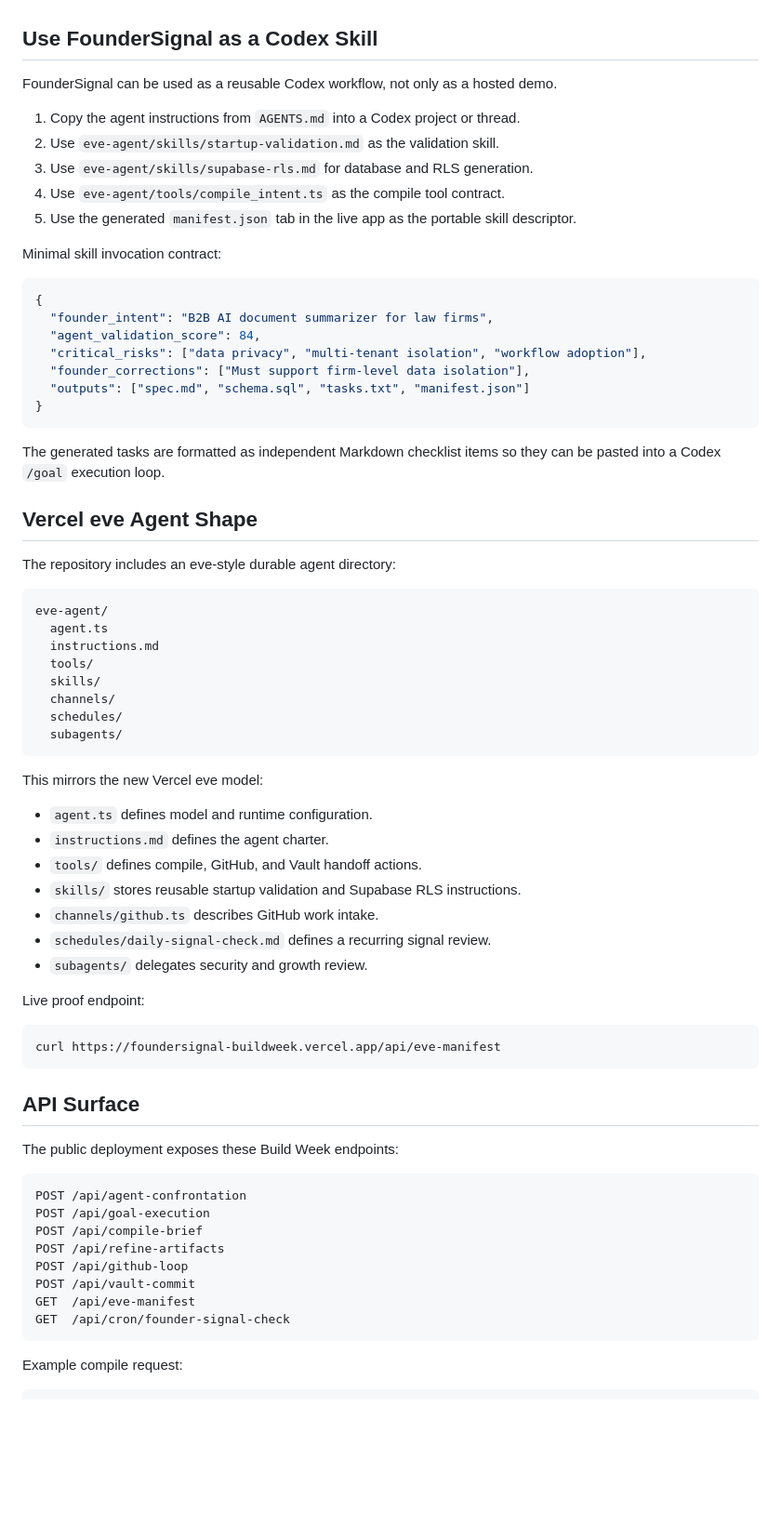
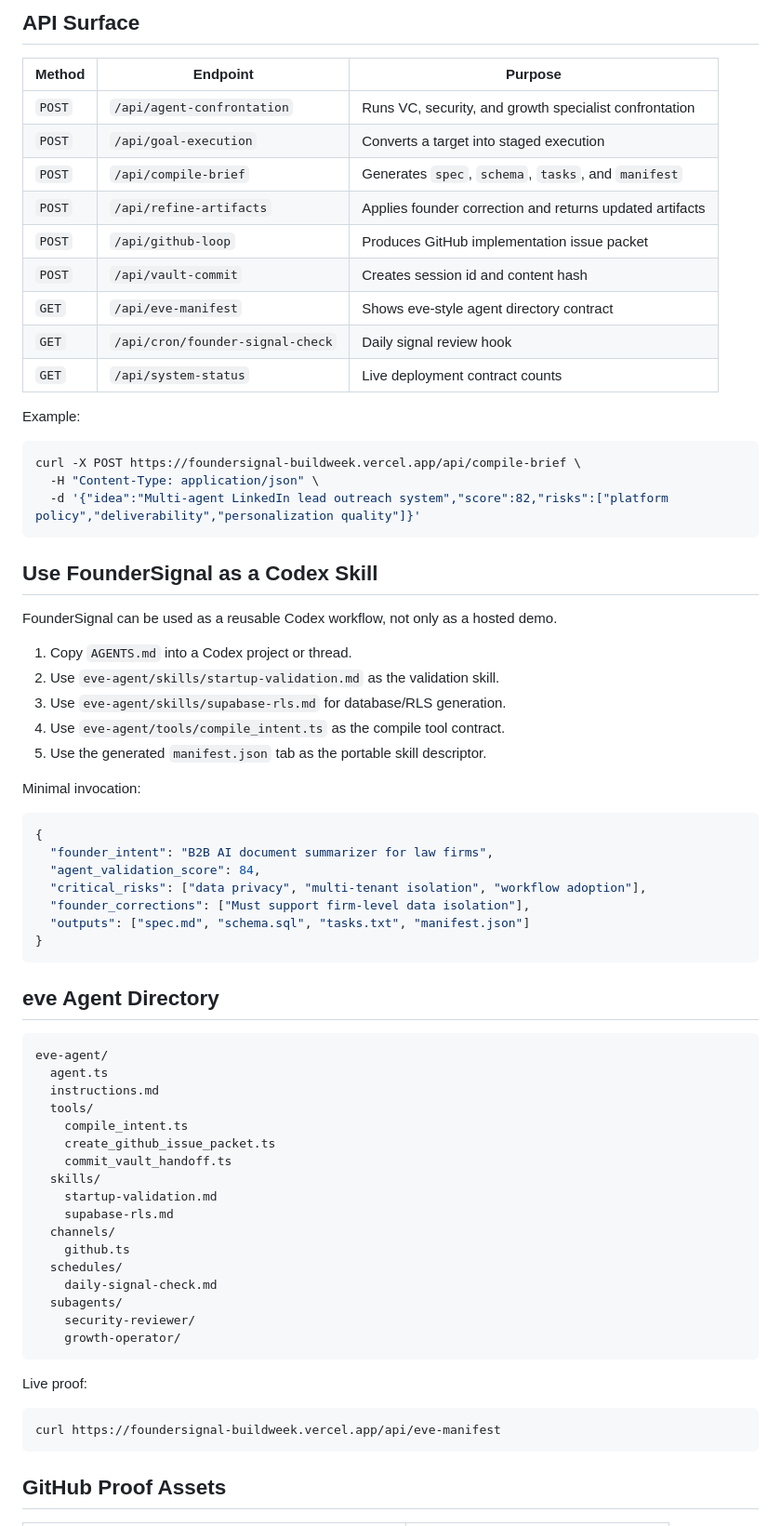
Before and after one commit to jayblast-spec/FounderSignal, a Markdown page: README.md, the part around one of its changes. Shown at 93% size. GitHub-like rendering; blank space fills up the shorter version.

````diff
--- a/README.md
+++ b/README.md
@@ -49,15 +125,36 @@ Public metrics are intentionally limited to verifiable proof points. FounderSign
+## API Surface
+
+| Method | Endpoint | Purpose |
+|---|---|---|
+| `POST` | `/api/agent-confrontation` | Runs VC, security, and growth specialist confrontation |
+| `POST` | `/api/goal-execution` | Converts a target into staged execution |
+| `POST` | `/api/compile-brief` | Generates `spec`, `schema`, `tasks`, and `manifest` |
+| `POST` | `/api/refine-artifacts` | Applies founder correction and returns updated artifacts |
+| `POST` | `/api/github-loop` | Produces GitHub implementation issue packet |
+| `POST` | `/api/vault-commit` | Creates session id and content hash |
+| `GET` | `/api/eve-manifest` | Shows eve-style agent directory contract |
+| `GET` | `/api/cron/founder-signal-check` | Daily signal review hook |
+| `GET` | `/api/system-status` | Live deployment contract counts |
+
+Example:
+
+```bash
+curl -X POST https://foundersignal-buildweek.vercel.app/api/compile-brief \
+  -H "Content-Type: application/json" \
+  -d '{"idea":"Multi-agent LinkedIn lead outreach system","score":82,"risks":["platform policy","deliverability","personalization quality"]}'
+```
 
 ## Use FounderSignal as a Codex Skill
 
 FounderSignal can be used as a reusable Codex workflow, not only as a hosted demo.
 
-1. Copy the agent instructions from `AGENTS.md` into a Codex project or thread.
+1. Copy `AGENTS.md` into a Codex project or thread.
 2. Use `eve-agent/skills/startup-validation.md` as the validation skill.
-3. Use `eve-agent/skills/supabase-rls.md` for database and RLS generation.
+3. Use `eve-agent/skills/supabase-rls.md` for database/RLS generation.
 4. Use `eve-agent/tools/compile_intent.ts` as the compile tool contract.
-5. Use the generated `manifest.json` tab in the live app as the portable skill descriptor.
+5. Use the generated `manifest.json` tab as the portable skill descriptor.
 
-Minimal skill invocation contract:
+Minimal invocation:
 
 ```json
 {
@@ -69,53 +166,33 @@ Minimal skill invocation contract:
 }
 ```
 
-The generated tasks are formatted as independent Markdown checklist items so they can be pasted into a Codex `/goal` execution loop.
-
-## Vercel eve Agent Shape
-
-The repository includes an eve-style durable agent directory:
+## eve Agent Directory
 
 ```text
 eve-agent/
   agent.ts
   instructions.md
   tools/
+    compile_intent.ts
+    create_github_issue_packet.ts
+    commit_vault_handoff.ts
   skills/
+    startup-validation.md
+    supabase-rls.md
   channels/
+    github.ts
   schedules/
+    daily-signal-check.md
   subagents/
+    security-reviewer/
+    growth-operator/
 ```
 
-This mirrors the new Vercel eve model:
-
-- `agent.ts` defines model and runtime configuration.
-- `instructions.md` defines the agent charter.
-- `tools/` defines compile, GitHub, and Vault handoff actions.
-- `skills/` stores reusable startup validation and Supabase RLS instructions.
-- `channels/github.ts` describes GitHub work intake.
-- `schedules/daily-signal-check.md` defines a recurring signal review.
-- `subagents/` delegates security and growth review.
-
-Live proof endpoint:
+Live proof:
 
 ```bash
 curl https://foundersignal-buildweek.vercel.app/api/eve-manifest
 ```
 
-## API Surface
+## GitHub Proof Assets
 
-The public deployment exposes these Build Week endpoints:
-
-```text
-POST /api/agent-confrontation
-POST /api/goal-execution
-POST /api/compile-brief
-POST /api/refine-artifacts
-POST /api/github-loop
-POST /api/vault-commit
-GET  /api/eve-manifest
-GET  /api/cron/founder-signal-check
-```
-
-Example compile request:
-
````
Also changed, not shown: other parts of README.md (+127 -60 lines).
